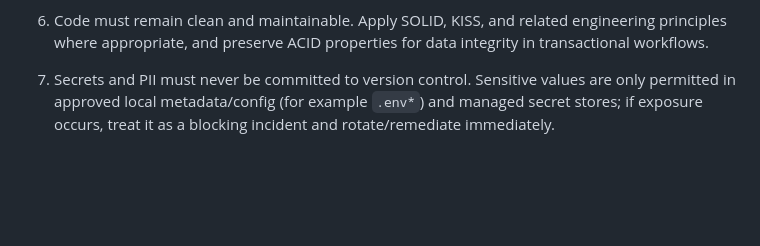
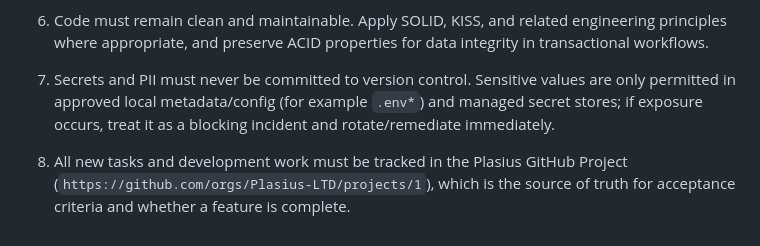
Before and after one commit to Plasius-LTD/gpu-physics, a Markdown page: AGENTS.md, the part around the change. Rendered like a GitHub page; blank space fills up the shorter version.

Commit message:
docs: add project-1 source-of-truth rule to AGENTS

```diff
--- a/AGENTS.md
+++ b/AGENTS.md
@@ -93,3 +93,5 @@
 5. Accessibility is a first-class quality requirement. User-facing software must meet high accessibility standards (target WCAG 2.2 AA or better), and accessibility regressions are release-blocking.
 6. Code must remain clean and maintainable. Apply SOLID, KISS, and related engineering principles where appropriate, and preserve ACID properties for data integrity in transactional workflows.
 7. Secrets and PII must never be committed to version control. Sensitive values are only permitted in approved local metadata/config (for example `.env*`) and managed secret stores; if exposure occurs, treat it as a blocking incident and rotate/remediate immediately.
+
+8. All new tasks and development work must be tracked in the Plasius GitHub Project (`https://github.com/orgs/Plasius-LTD/projects/1`), which is the source of truth for acceptance criteria and whether a feature is complete.
```
